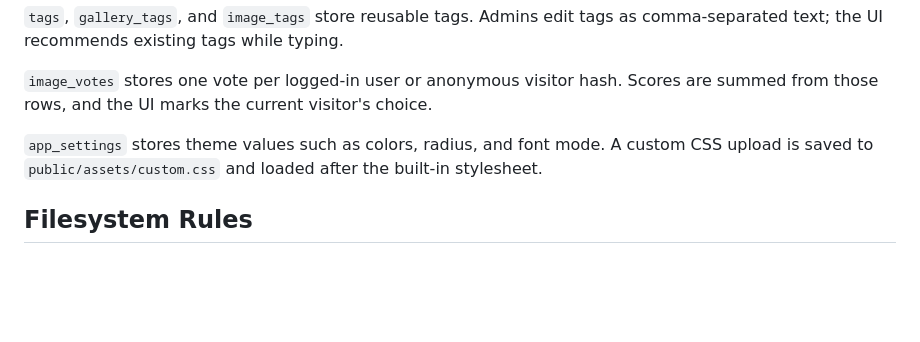
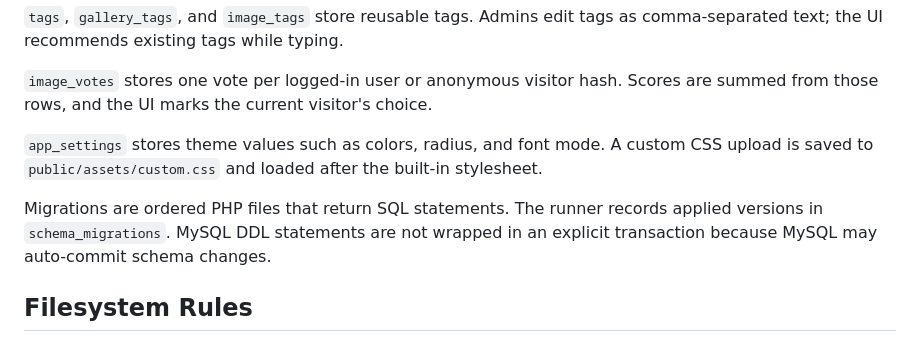
Before and after one commit to klusik/PHP_gallery, a Markdown page: ARCHITECTURE.md, the part around one of its changes. GitHub-like rendering; blank space fills up the shorter version.

```diff
--- a/ARCHITECTURE.md
+++ b/ARCHITECTURE.md
@@ -55,6 +63,10 @@ Scores are summed from those rows, and the UI marks the current visitor's choice
 custom CSS upload is saved to `public/assets/custom.css` and loaded after the
 built-in stylesheet.
 
+Migrations are ordered PHP files that return SQL statements. The runner records
+applied versions in `schema_migrations`. MySQL DDL statements are not wrapped in
+an explicit transaction because MySQL may auto-commit schema changes.
+
 ## Filesystem Rules
 
 Gallery discovery starts at `galleries_root`. The app normalizes relative paths
```
Also changed, not shown: other parts of ARCHITECTURE.md (+25 -0 lines), README.md (+19 -0 lines).
